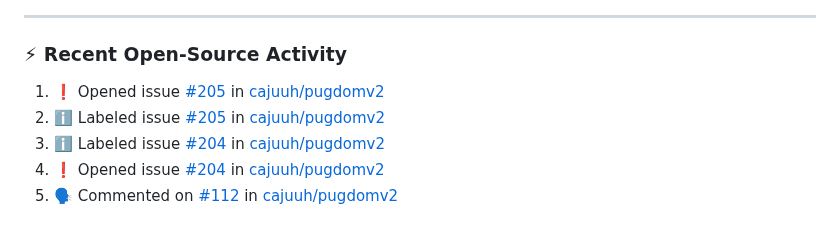
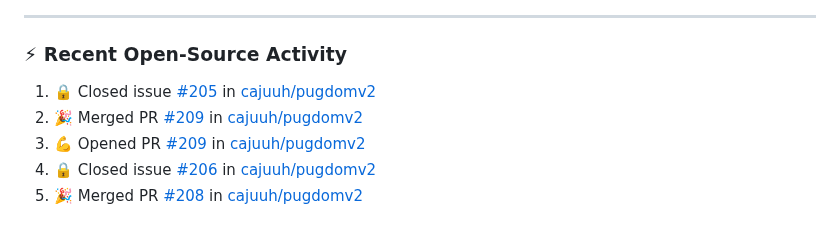
Before and after one commit to cajuuh/cajuuh, a Markdown page: README.md, the part around the change. Rendered like a GitHub page.

Commit message:
chore: update recent open source activity [skip ci]

```diff
--- a/README.md
+++ b/README.md
@@ -94,9 +94,9 @@
 ### ⚡ Recent Open-Source Activity
 
 <!--START_SECTION:activity-->
-1. ❗ Opened issue [#205](https://github.com/cajuuh/pugdomv2/issues/205) in [cajuuh/pugdomv2](https://github.com/cajuuh/pugdomv2)
-2. ℹ️ Labeled issue [#205](https://github.com/cajuuh/pugdomv2/issues/205) in [cajuuh/pugdomv2](https://github.com/cajuuh/pugdomv2)
-3. ℹ️ Labeled issue [#204](https://github.com/cajuuh/pugdomv2/issues/204) in [cajuuh/pugdomv2](https://github.com/cajuuh/pugdomv2)
-4. ❗ Opened issue [#204](https://github.com/cajuuh/pugdomv2/issues/204) in [cajuuh/pugdomv2](https://github.com/cajuuh/pugdomv2)
-5. 🗣 Commented on [#112](https://github.com/cajuuh/pugdomv2/issues/112#issuecomment-6130989554) in [cajuuh/pugdomv2](https://github.com/cajuuh/pugdomv2)
+1. 🔒 Closed issue [#205](https://github.com/cajuuh/pugdomv2/issues/205) in [cajuuh/pugdomv2](https://github.com/cajuuh/pugdomv2)
+2. 🎉 Merged PR [#209](https://github.com/cajuuh/pugdomv2/pull/209) in [cajuuh/pugdomv2](https://github.com/cajuuh/pugdomv2)
+3. 💪 Opened PR [#209](https://github.com/cajuuh/pugdomv2/pull/209) in [cajuuh/pugdomv2](https://github.com/cajuuh/pugdomv2)
+4. 🔒 Closed issue [#206](https://github.com/cajuuh/pugdomv2/issues/206) in [cajuuh/pugdomv2](https://github.com/cajuuh/pugdomv2)
+5. 🎉 Merged PR [#208](https://github.com/cajuuh/pugdomv2/pull/208) in [cajuuh/pugdomv2](https://github.com/cajuuh/pugdomv2)
 <!--END_SECTION:activity-->
```
